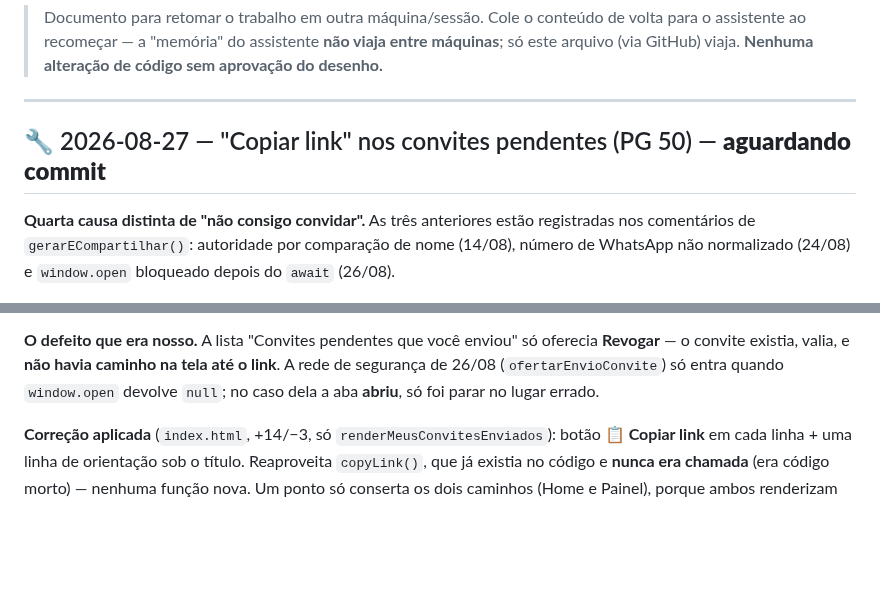
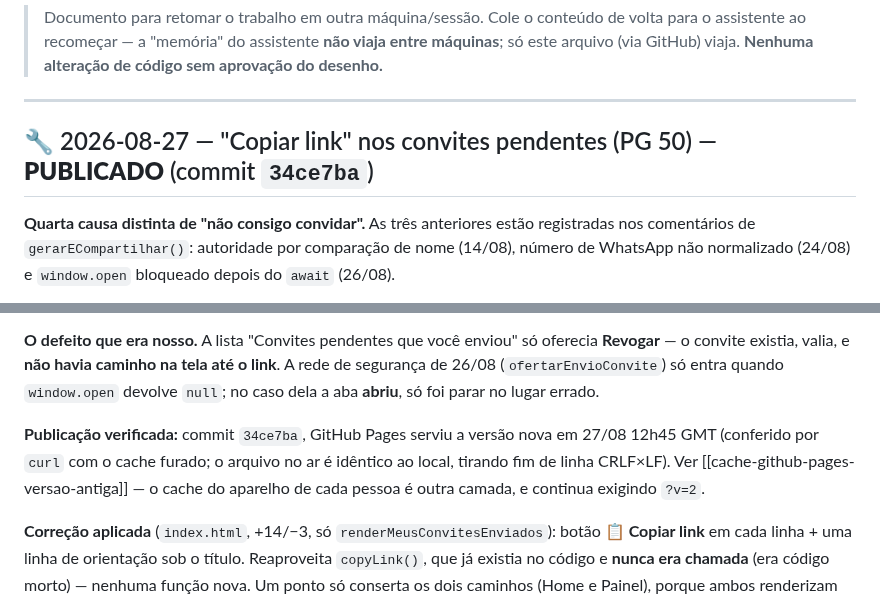
Before and after one commit to capelaniahospitalar/jornada-pequenos-grupos, a Markdown page: ESTADO-E-ROADMAP.md, 2 parts joined by grey strips. Drawn GitHub-style; blank space fills up the shorter version.

```diff
--- a/ESTADO-E-ROADMAP.md
+++ b/ESTADO-E-ROADMAP.md
@@ -6,7 +6,7 @@
 
 ---
 
-## 🔧 2026-08-27 — "Copiar link" nos convites pendentes (PG 50) — **aguardando commit**
+## 🔧 2026-08-27 — "Copiar link" nos convites pendentes (PG 50) — **PUBLICADO** (commit `34ce7ba`)
 
 **Quarta causa distinta de "não consigo convidar".** As três anteriores estão registradas nos
 comentários de `gerarECompartilhar()`: autoridade por comparação de nome (14/08), número de WhatsApp
@@ -60,6 +60,11 @@ hoje o link só é enviado depois da gravação confirmada. Decisão de desenho,
 o convite existia, valia, e **não havia caminho na tela até o link**. A rede de segurança de 26/08
 (`ofertarEnvioConvite`) só entra quando `window.open` devolve `null`; no caso dela a aba **abriu**,
 só foi parar no lugar errado.
+
+**Publicação verificada:** commit `34ce7ba`, GitHub Pages serviu a versão nova em 27/08 12h45 GMT
+(conferido por `curl` com o cache furado; o arquivo no ar é idêntico ao local, tirando fim de linha
+CRLF×LF). Ver [[cache-github-pages-versao-antiga]] — o cache do aparelho de cada pessoa é outra
+camada, e continua exigindo `?v=2`.
 
 **Correção aplicada** (`index.html`, +14/−3, só `renderMeusConvitesEnviados`): botão **📋 Copiar
 link** em cada linha + uma linha de orientação sob o título. Reaproveita `copyLink()`, que já existia
```
